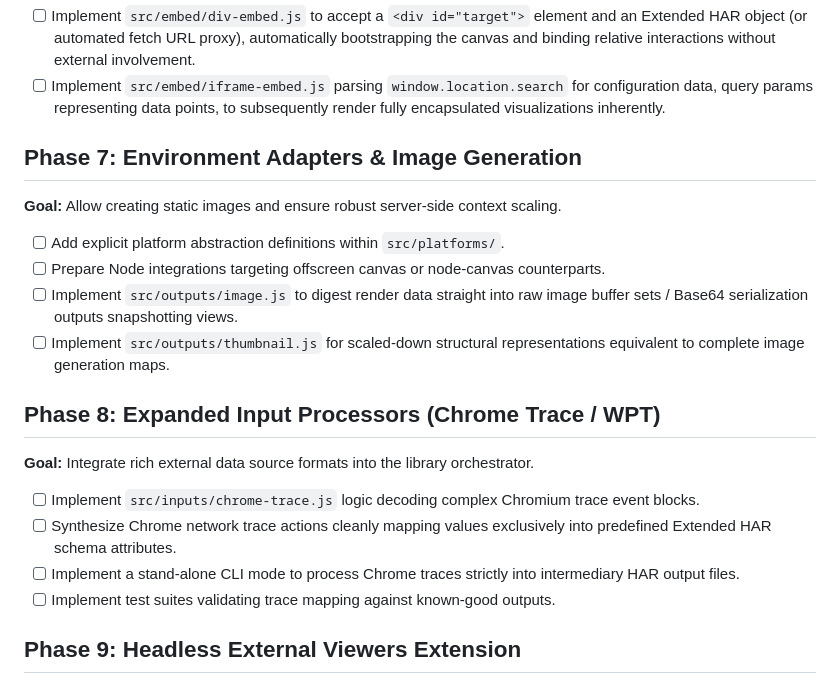
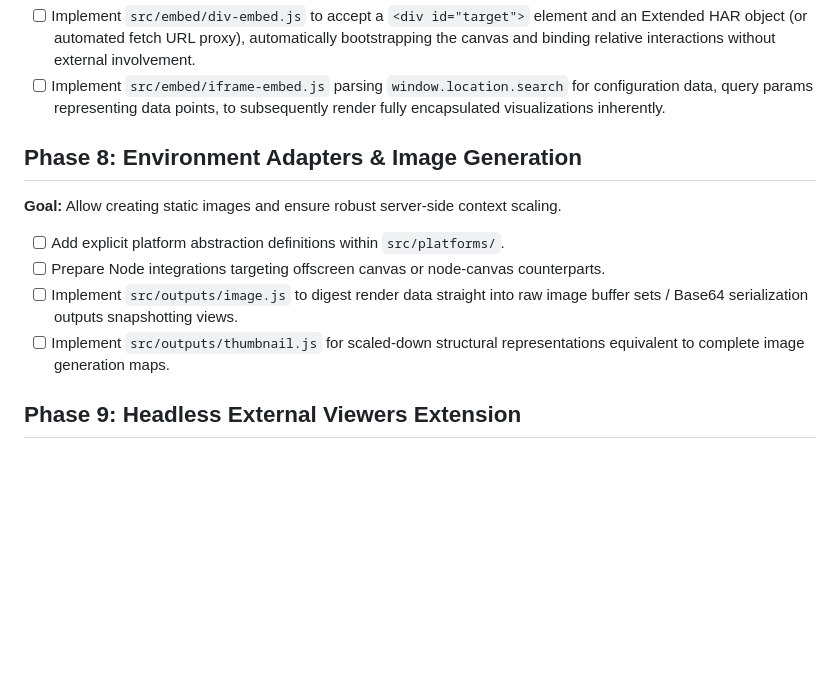
Before and after one commit to pmeenan/waterfall-tools, a Markdown page: Docs/Plan.md, the part around one of its changes. Rendered like a GitHub page; blank space fills up the shorter version.

```diff
--- a/Docs/Plan.md
+++ b/Docs/Plan.md
@@ -41,19 +47,12 @@ This document breaks down the development of the Waterfall Tools library into in
 - [ ] Implement `src/embed/div-embed.js` to accept a `<div id="target">` element and an Extended HAR object (or automated fetch URL proxy), automatically bootstrapping the canvas and binding relative interactions without external involvement.
 - [ ] Implement `src/embed/iframe-embed.js` parsing `window.location.search` for configuration data, query params representing data points, to subsequently render fully encapsulated visualizations inherently.
 
-## Phase 7: Environment Adapters & Image Generation
+## Phase 8: Environment Adapters & Image Generation
 **Goal:** Allow creating static images and ensure robust server-side context scaling.
 - [ ] Add explicit platform abstraction definitions within `src/platforms/`.
 - [ ] Prepare Node integrations targeting offscreen canvas or node-canvas counterparts.
 - [ ] Implement `src/outputs/image.js` to digest render data straight into raw image buffer sets / Base64 serialization outputs snapshotting views.
 - [ ] Implement `src/outputs/thumbnail.js` for scaled-down structural representations equivalent to complete image generation maps.
-
-## Phase 8: Expanded Input Processors (Chrome Trace / WPT)
-**Goal:** Integrate rich external data source formats into the library orchestrator.
-- [ ] Implement `src/inputs/chrome-trace.js` logic decoding complex Chromium trace event blocks.
-- [ ] Synthesize Chrome network trace actions cleanly mapping values exclusively into predefined Extended HAR schema attributes.
-- [ ] Implement a stand-alone CLI mode to process Chrome traces strictly into intermediary HAR output files.
-- [ ] Implement test suites validating trace mapping against known-good outputs.
 
 ## Phase 9: Headless External Viewers Extension
 **Goal:** Expose compatibility channels sending intermediate payloads accurately directly into alternative rendering viewers.
```
Also changed, not shown: other parts of Docs/Plan.md (+23 -17 lines).
